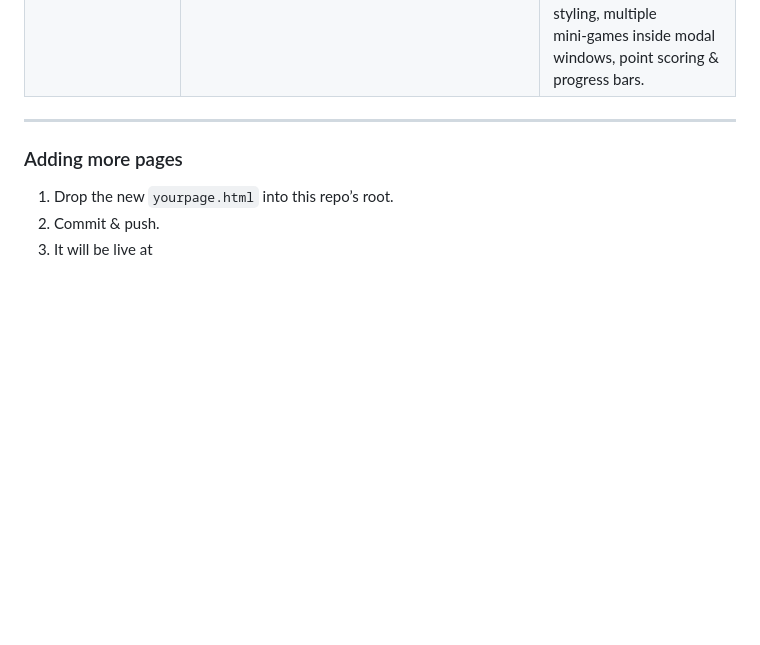
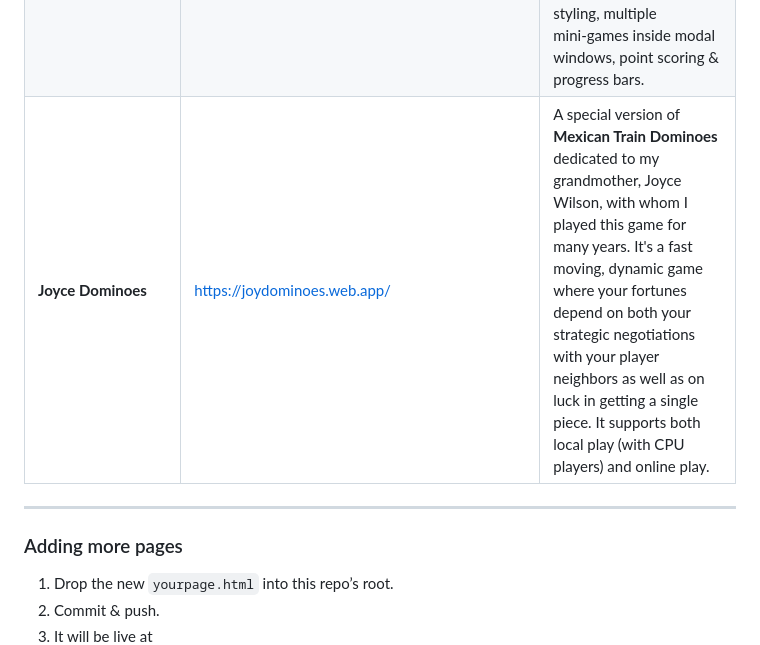
Before and after one commit to arimwilson/arimwilson.github.io, a Markdown page: README.md, the part around the change. Drawn GitHub-style; blank space fills up the shorter version.

```diff
--- a/README.md
+++ b/README.md
@@ -12,6 +12,7 @@ Live demos served via **GitHub Pages** — click any title to play.
 | **Tetris**                | <https://arimwilson.github.io/tetris.html>           | Actually good version of Tetris that I did not vibe code at all with music, high scores, etc.                                                                                                                                                                                                                                       |
 | **Jonas Tetris**          | <https://arimwilson.github.io/jonastetris.html>      | 🎮 **Grayscale Tetris remix.** Every tetromino is a shade of gray _except_ the bright‑red **J‑piece**—a nod to seven‑time world champ Jonas Neubauer. Arrow keys rotate/slide, **space** hard‑drops. Shows next piece, tallies score with line‑clear multipliers, and pops a timestamped _Game Over_ alert.                         |
 | **Setup Simulator 9X**    | <https://arimwilson.github.io/setupsimulator9x.html> | 🖥️ **Tongue‑in‑cheek “console‑setup” sim.** Complete a to‑do list of nerdy chores: edit INI files in a faux text editor, trawl shady ROM sites, juggle SD‑card space – but get a whopping ‑1000‑point penalty if you dare press “PLAY”. Retro CRT styling, multiple mini‑games inside modal windows, point scoring & progress bars. |
+| **Joyce Dominoes**                 | <https://joydominoes.web.app/>            | A special version of **Mexican Train Dominoes** dedicated to my grandmother, Joyce Wilson, with whom I played this game for many years. It's a fast moving, dynamic game where your fortunes depend on both your strategic negotiations with your player neighbors as well as on luck in getting a single piece. It supports both local play (with CPU players) and online play.                                                                                                                                                                                                                                                                                                                                   |
 
 ---
 
```
